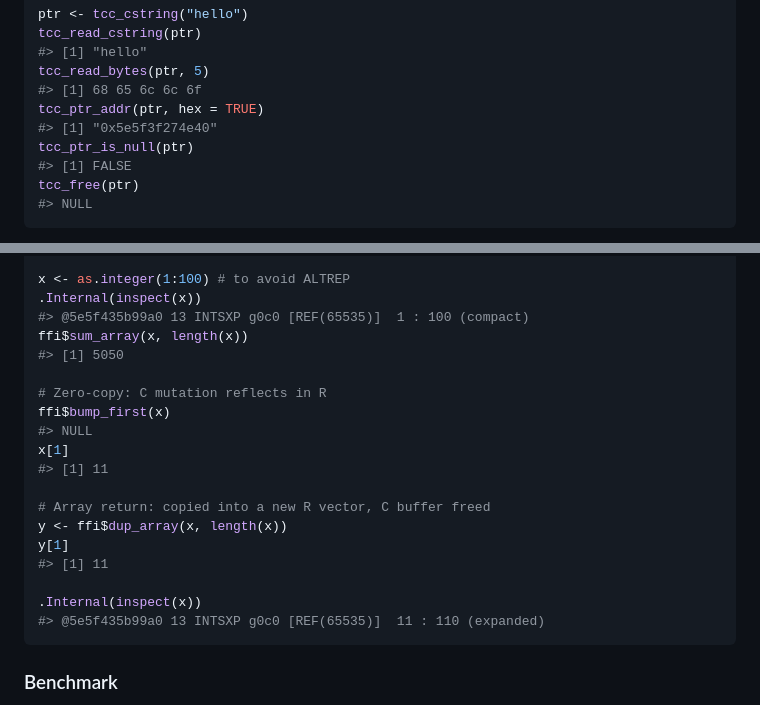
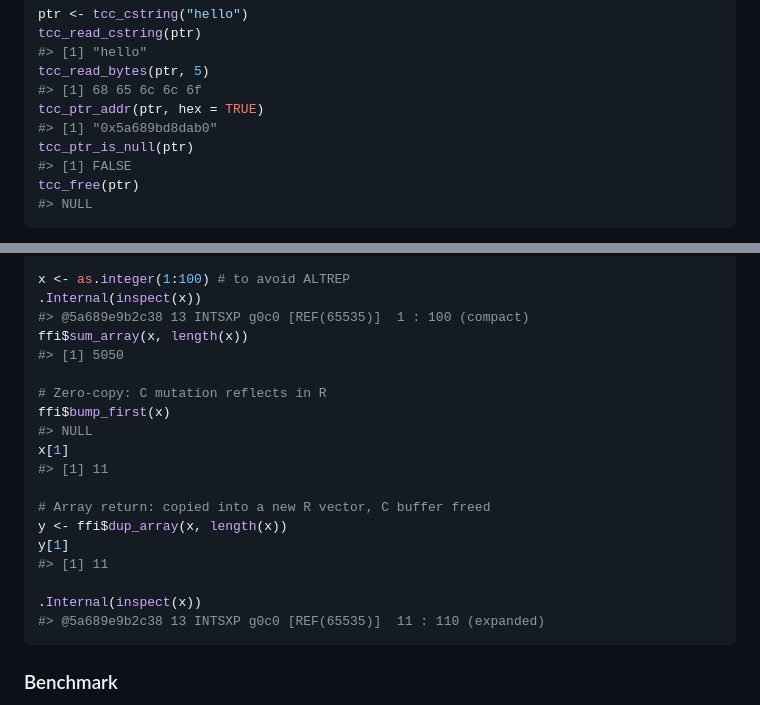
Before and after one commit to sounkou-bioinfo/Rtinycc, a Markdown page: index.md, 2 parts joined by grey strips. Drawn GitHub-style.

````diff
--- a/index.md
+++ b/index.md
@@ -169,7 +169,7 @@ tcc_read_cstring(ptr)
 tcc_read_bytes(ptr, 5)
 #> [1] 68 65 6c 6c 6f
 tcc_ptr_addr(ptr, hex = TRUE)
-#> [1] "0x5e5f3f274e40"
+#> [1] "0x5a689bd8dab0"
 tcc_ptr_is_null(ptr)
 #> [1] FALSE
 tcc_free(ptr)
@@ -361,7 +359,7 @@ ffi <- tcc_ffi() |>
 
 x <- as.integer(1:100) # to avoid ALTREP
 .Internal(inspect(x))
-#> @5e5f435b99a0 13 INTSXP g0c0 [REF(65535)]  1 : 100 (compact)
+#> @5a689e9b2c38 13 INTSXP g0c0 [REF(65535)]  1 : 100 (compact)
 ffi$sum_array(x, length(x))
 #> [1] 5050
 
@@ -377,7 +375,7 @@ y[1]
 #> [1] 11
 
 .Internal(inspect(x))
-#> @5e5f435b99a0 13 INTSXP g0c0 [REF(65535)]  11 : 110 (expanded)
+#> @5a689e9b2c38 13 INTSXP g0c0 [REF(65535)]  11 : 110 (expanded)
 ```
 
 ### Benchmark
````
Also changed, not shown: other parts of index.md (+21 -23 lines), reference/figures/README-benchmark-convolve-1.png, 4 other files.
